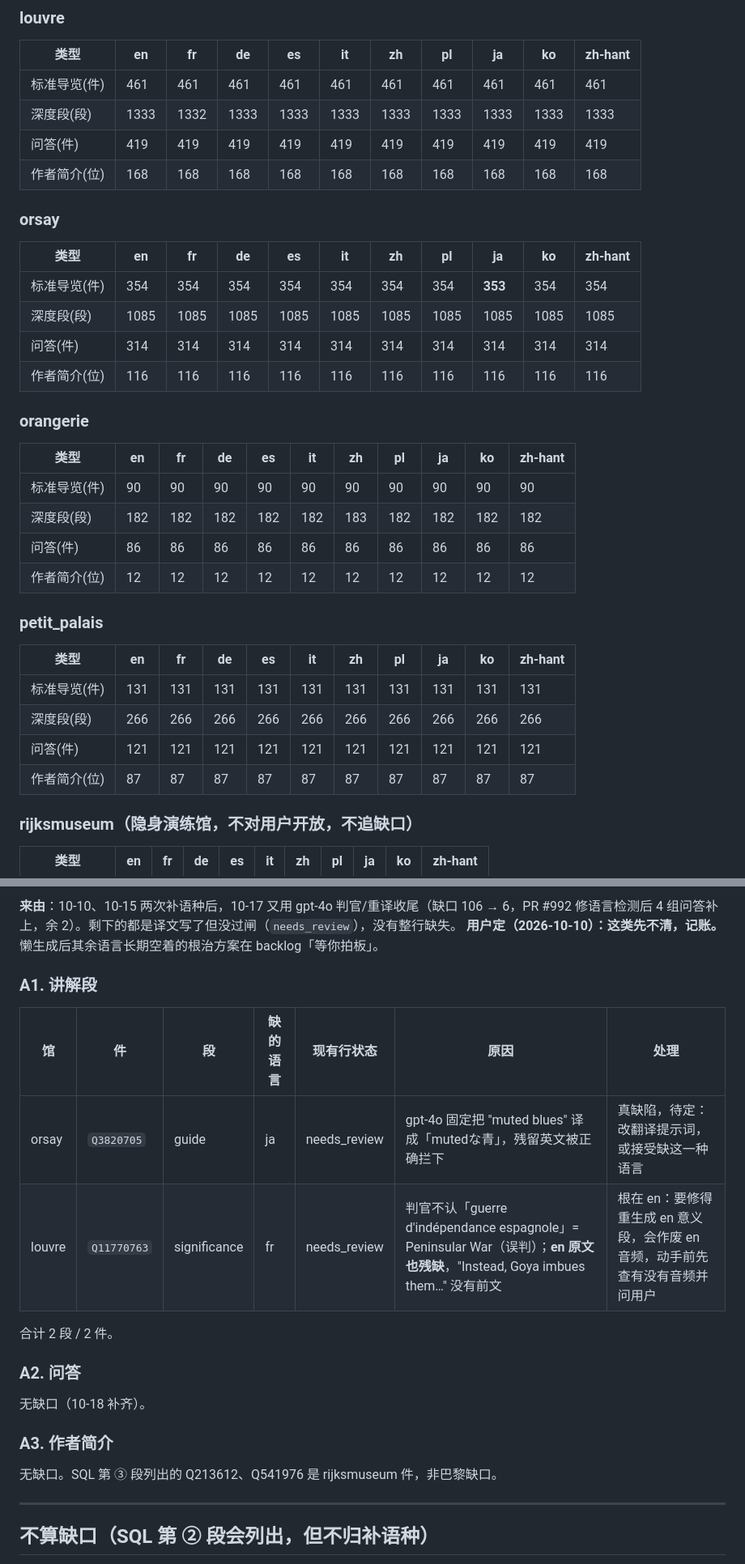
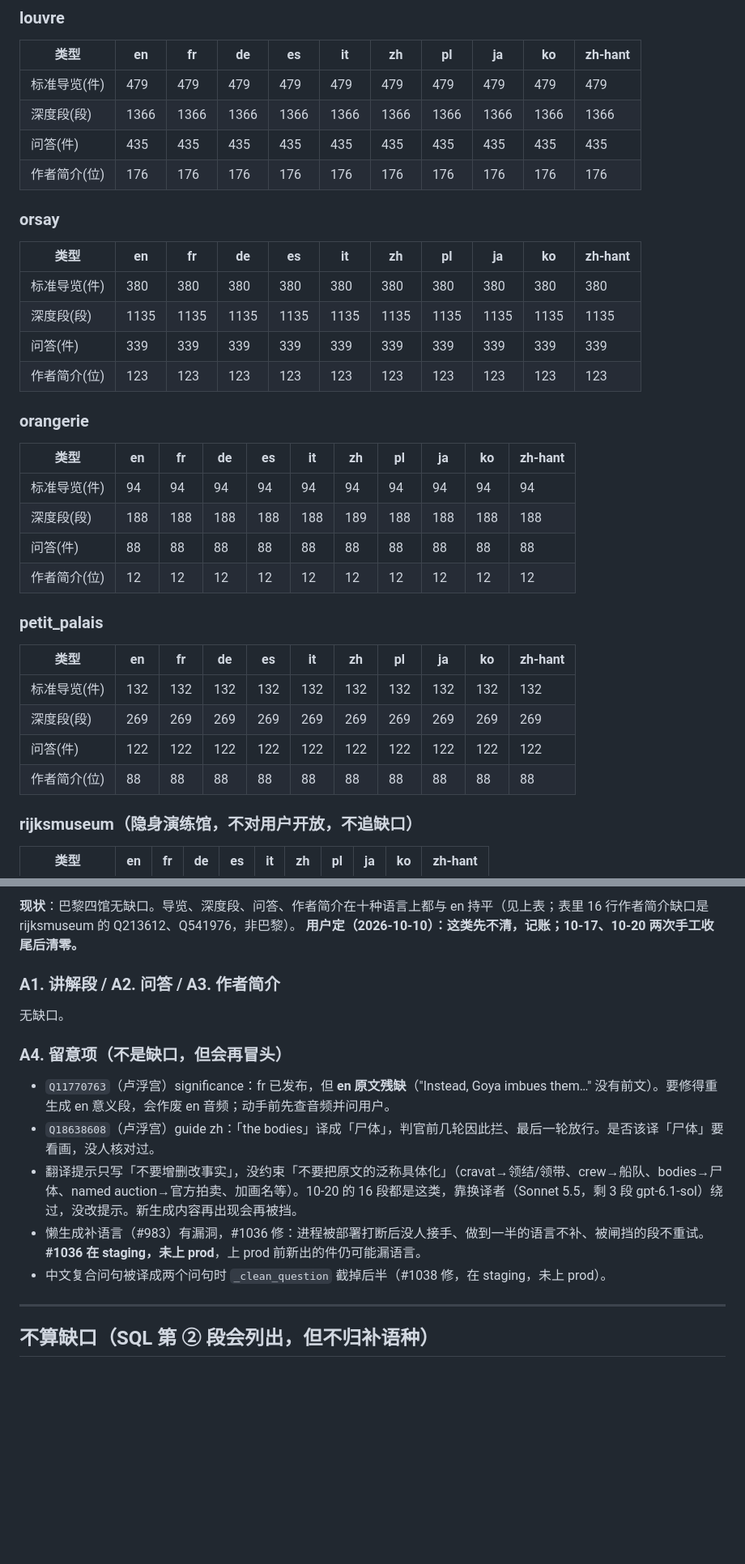
Before and after one commit to appcraft008-dev/GoMuseum, a Markdown page: docs/ops/text-followups.md, 2 parts joined by grey strips. Shown at 81% size. Drawn GitHub-style; blank space fills up the shorter version.

Commit message:
docs(ops): 文本台账刷新到 2026-10-20,巴黎四馆缺口清零
Co-Authored-By: Claude Sonnet 5.5 <noreply@anthropic.com>
Claude-Session: https://claude.ai/code/session_01SYWS6q9whxHtc8wjoTsGf3

```diff
--- a/docs/ops/text-followups.md
+++ b/docs/ops/text-followups.md
@@ -36,37 +36,37 @@
 
 | 类型 | en | fr | de | es | it | zh | pl | ja | ko | zh-hant |
 |---|---|---|---|---|---|---|---|---|---|---|
-| 标准导览(件) | 461 | 461 | 461 | 461 | 461 | 461 | 461 | 461 | 461 | 461 |
-| 深度段(段) | 1333 | 1332 | 1333 | 1333 | 1333 | 1333 | 1333 | 1333 | 1333 | 1333 |
-| 问答(件) | 419 | 419 | 419 | 419 | 419 | 419 | 419 | 419 | 419 | 419 |
-| 作者简介(位) | 168 | 168 | 168 | 168 | 168 | 168 | 168 | 168 | 168 | 168 |
+| 标准导览(件) | 479 | 479 | 479 | 479 | 479 | 479 | 479 | 479 | 479 | 479 |
+| 深度段(段) | 1366 | 1366 | 1366 | 1366 | 1366 | 1366 | 1366 | 1366 | 1366 | 1366 |
+| 问答(件) | 435 | 435 | 435 | 435 | 435 | 435 | 435 | 435 | 435 | 435 |
+| 作者简介(位) | 176 | 176 | 176 | 176 | 176 | 176 | 176 | 176 | 176 | 176 |
 
 ### orsay
 
 | 类型 | en | fr | de | es | it | zh | pl | ja | ko | zh-hant |
 |---|---|---|---|---|---|---|---|---|---|---|
-| 标准导览(件) | 354 | 354 | 354 | 354 | 354 | 354 | 354 | **353** | 354 | 354 |
-| 深度段(段) | 1085 | 1085 | 1085 | 1085 | 1085 | 1085 | 1085 | 1085 | 1085 | 1085 |
-| 问答(件) | 314 | 314 | 314 | 314 | 314 | 314 | 314 | 314 | 314 | 314 |
-| 作者简介(位) | 116 | 116 | 116 | 116 | 116 | 116 | 116 | 116 | 116 | 116 |
+| 标准导览(件) | 380 | 380 | 380 | 380 | 380 | 380 | 380 | 380 | 380 | 380 |
+| 深度段(段) | 1135 | 1135 | 1135 | 1135 | 1135 | 1135 | 1135 | 1135 | 1135 | 1135 |
+| 问答(件) | 339 | 339 | 339 | 339 | 339 | 339 | 339 | 339 | 339 | 339 |
+| 作者简介(位) | 123 | 123 | 123 | 123 | 123 | 123 | 123 | 123 | 123 | 123 |
 
 ### orangerie
 
 | 类型 | en | fr | de | es | it | zh | pl | ja | ko | zh-hant |
 |---|---|---|---|---|---|---|---|---|---|---|
-| 标准导览(件) | 90 | 90 | 90 | 90 | 90 | 90 | 90 | 90 | 90 | 90 |
-| 深度段(段) | 182 | 182 | 182 | 182 | 182 | 183 | 182 | 182 | 182 | 182 |
-| 问答(件) | 86 | 86 | 86 | 86 | 86 | 86 | 86 | 86 | 86 | 86 |
+| 标准导览(件) | 94 | 94 | 94 | 94 | 94 | 94 | 94 | 94 | 94 | 94 |
+| 深度段(段) | 188 | 188 | 188 | 188 | 188 | 189 | 188 | 188 | 188 | 188 |
+| 问答(件) | 88 | 88 | 88 | 88 | 88 | 88 | 88 | 88 | 88 | 88 |
 | 作者简介(位) | 12 | 12 | 12 | 12 | 12 | 12 | 12 | 12 | 12 | 12 |
 
 ### petit_palais
 
 | 类型 | en | fr | de | es | it | zh | pl | ja | ko | zh-hant |
 |---|---|---|---|---|---|---|---|---|---|---|
-| 标准导览(件) | 131 | 131 | 131 | 131 | 131 | 131 | 131 | 131 | 131 | 131 |
-| 深度段(段) | 266 | 266 | 266 | 266 | 266 | 266 | 266 | 266 | 266 | 266 |
-| 问答(件) | 121 | 121 | 121 | 121 | 121 | 121 | 121 | 121 | 121 | 121 |
-| 作者简介(位) | 87 | 87 | 87 | 87 | 87 | 87 | 87 | 87 | 87 | 87 |
+| 标准导览(件) | 132 | 132 | 132 | 132 | 132 | 132 | 132 | 132 | 132 | 132 |
+| 深度段(段) | 269 | 269 | 269 | 269 | 269 | 269 | 269 | 269 | 269 | 269 |
+| 问答(件) | 122 | 122 | 122 | 122 | 122 | 122 | 122 | 122 | 122 | 122 |
+| 作者简介(位) | 88 | 88 | 88 | 88 | 88 | 88 | 88 | 88 | 88 | 88 |
 
 ### rijksmuseum（隐身演练馆，不对用户开放，不追缺口）
 
@@ -85,23 +85,18 @@
 
-**来由**：10-10、10-15 两次补语种后，10-17 又用 gpt-4o 判官/重译收尾（缺口 106 → 6，PR #992 修语言检测后 4 组问答补上，余 2）。剩下的都是译文写了但没过闸（`needs_review`），没有整行缺失。
-**用户定（2026-10-10）：这类先不清，记账。** 懒生成后其余语言长期空着的根治方案在 backlog「等你拍板」。
+**现状**：巴黎四馆无缺口。导览、深度段、问答、作者简介在十种语言上都与 en 持平（见上表；表里 16 行作者简介缺口是 rijksmuseum 的 Q213612、Q541976，非巴黎）。
+**用户定（2026-10-10）：这类先不清，记账；10-17、10-20 两次手工收尾后清零。**
 
-### A1. 讲解段
+### A1. 讲解段 / A2. 问答 / A3. 作者简介
 
-| 馆 | 件 | 段 | 缺的语言 | 现有行状态 | 原因 | 处理 |
-| --- | --- | --- | --- | --- | --- | --- |
-| orsay | `Q3820705` | guide | ja | needs_review | gpt-4o 固定把 "muted blues" 译成「mutedな青」，残留英文被正确拦下 | 真缺陷，待定：改翻译提示词，或接受缺这一种语言 |
-| louvre | `Q11770763` | significance | fr | needs_review | 判官不认「guerre d'indépendance espagnole」= Peninsular War（误判）；**en 原文也残缺**，"Instead, Goya imbues them…" 没有前文 | 根在 en：要修得重生成 en 意义段，会作废 en 音频，动手前先查有没有音频并问用户 |
+无缺口。
 
-合计 2 段 / 2 件。
+### A4. 留意项（不是缺口，但会再冒头）
 
-### A2. 问答
-
-无缺口（10-18 补齐）。
-
-### A3. 作者简介
-
-无缺口。SQL 第 ③ 段列出的 Q213612、Q541976 是 rijksmuseum 件，非巴黎缺口。
+- `Q11770763`（卢浮宫）significance：fr 已发布，但 **en 原文残缺**（"Instead, Goya imbues them…" 没有前文）。要修得重生成 en 意义段，会作废 en 音频；动手前先查音频并问用户。
+- `Q18638608`（卢浮宫）guide zh：「the bodies」译成「尸体」，判官前几轮因此拦、最后一轮放行。是否该译「尸体」要看画，没人核对过。
+- 翻译提示只写「不要增删改事实」，没约束「不要把原文的泛称具体化」（cravat→领结/领带、crew→船队、bodies→尸体、named auction→官方拍卖、加画名等）。10-20 的 16 段都是这类，靠换译者（Sonnet 5.5，剩 3 段 gpt-6.1-sol）绕过，没改提示。新生成内容再出现会再被挡。
+- 懒生成补语言（#983）有漏洞，#1036 修：进程被部署打断后没人接手、做到一半的语言不补、被闸挡的段不重试。**#1036 在 staging，未上 prod**，上 prod 前新出的件仍可能漏语言。
+- 中文复合问句被译成两个问句时 `_clean_question` 截掉后半（#1038 修，在 staging，未上 prod）。
 
 ---
 
```
Also changed, not shown: other parts of docs/ops/text-followups.md (+3 -2 lines).
